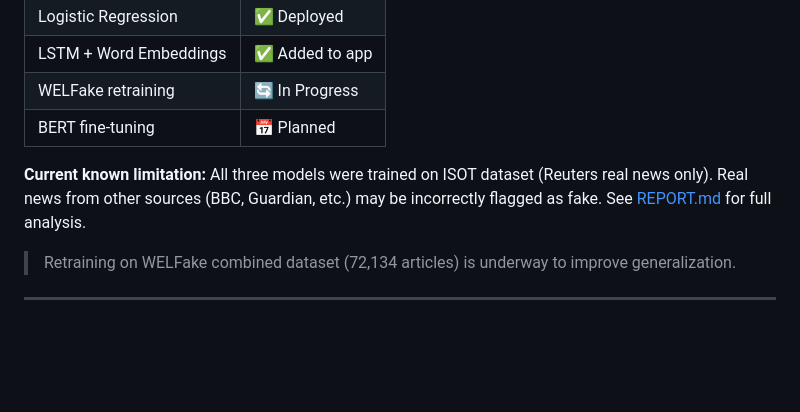
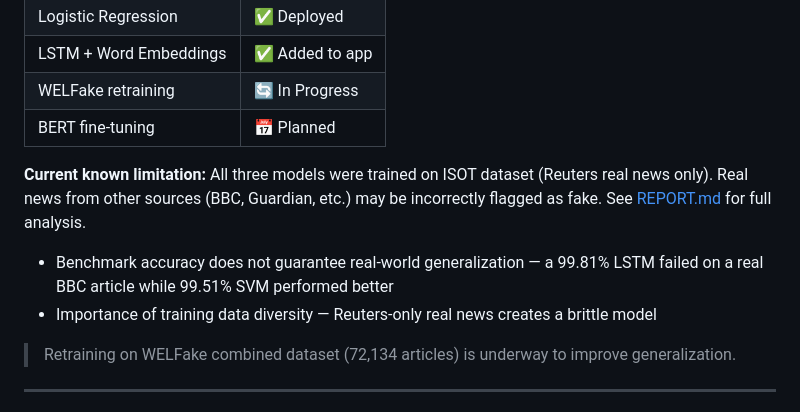
Before and after one commit to aviksarkar0204-stack/TruthScanAI, a Markdown page: README.md, the part around the change. Rendered like a GitHub page; blank space fills up the shorter version.

Commit message:
Fix link case and enhance model limitation details
Updated link to REPORT.md for consistency and added notes on model limitations.

```diff
--- a/README.md
+++ b/README.md
@@ -22,7 +22,10 @@ FakeGuard is a fake news detector that classifies news articles as **Real** or *
 | WELFake retraining | 🔄 In Progress |
 | BERT fine-tuning | 📅 Planned |
 
-**Current known limitation:** All three models were trained on ISOT dataset (Reuters real news only). Real news from other sources (BBC, Guardian, etc.) may be incorrectly flagged as fake. See [REPORT.md](REPORT.md) for full analysis.
+**Current known limitation:** All three models were trained on ISOT dataset (Reuters real news only). Real news from other sources (BBC, Guardian, etc.) may be incorrectly flagged as fake. See [REPORT.md](Report.md) for full analysis.
+
+- Benchmark accuracy does not guarantee real-world generalization — a 99.81% LSTM failed on a real BBC article while 99.51% SVM performed better
+- Importance of training data diversity — Reuters-only real news creates a brittle model
 
 > Retraining on WELFake combined dataset (72,134 articles) is underway to improve generalization.
 
```
